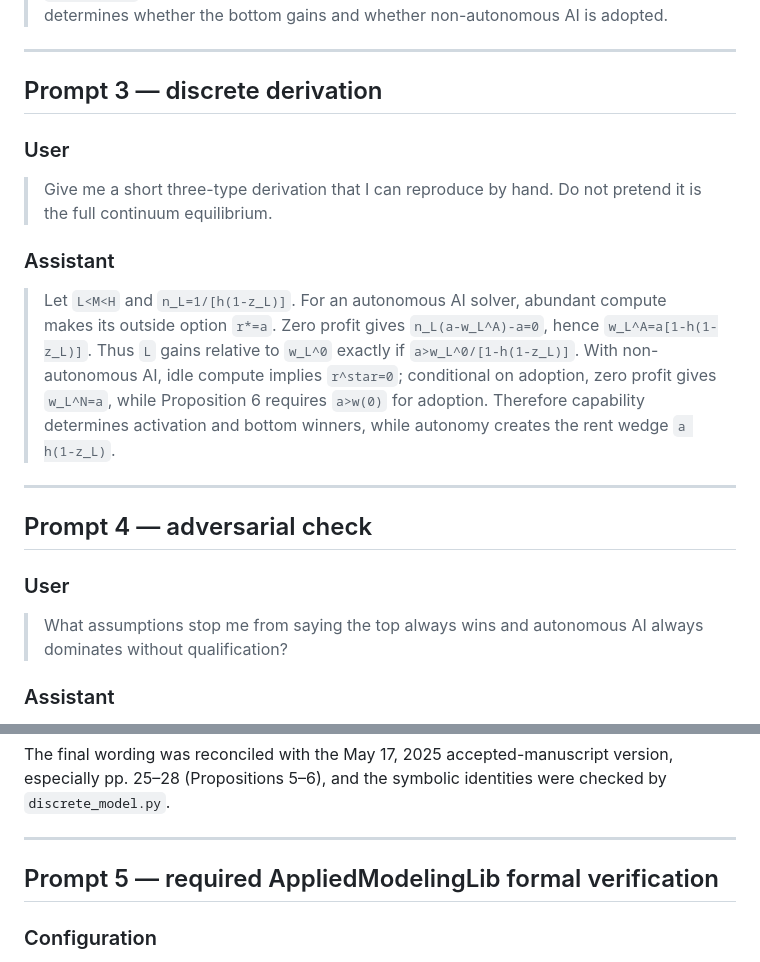
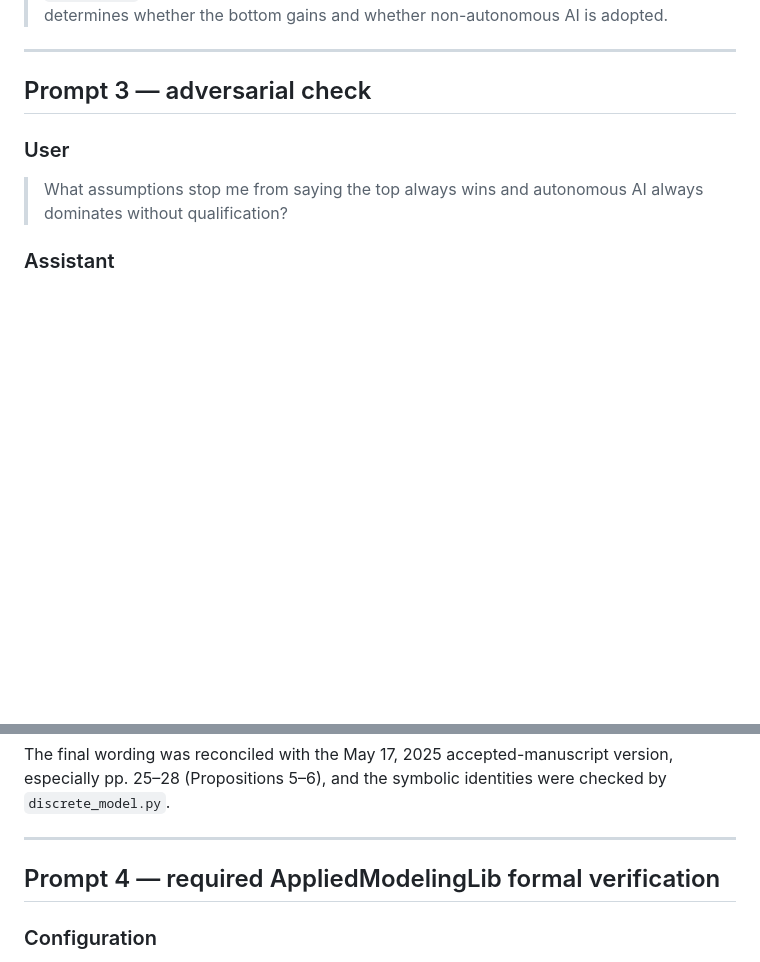
Before and after one commit to johnbarraza/ai-05-ide, a Markdown page: prompts.md, 2 parts joined by grey strips. GitHub-like rendering; blank space fills up the shorter version.

Commit message:
Remove obsolete three-type prompt

```diff
--- a/prompts.md
+++ b/prompts.md
@@ -28,19 +28,7 @@ The entries below preserve the prompts and relevant answers used to build the re
 
 ---
 
-## Prompt 3 — discrete derivation
-
-### User
-
-> Give me a short three-type derivation that I can reproduce by hand. Do not pretend it is the full continuum equilibrium.
-
-### Assistant
-
-> Let `L<M<H` and `n_L=1/[h(1-z_L)]`. For an autonomous AI solver, abundant compute makes its outside option `r*=a`. Zero profit gives `n_L(a-w_L^A)-a=0`, hence `w_L^A=a[1-h(1-z_L)]`. Thus `L` gains relative to `w_L^0` exactly if `a>w_L^0/[1-h(1-z_L)]`. With non-autonomous AI, idle compute implies `r^star=0`; conditional on adoption, zero profit gives `w_L^N=a`, while Proposition 6 requires `a>w(0)` for adoption. Therefore capability determines activation and bottom winners, while autonomy creates the rent wedge `a h(1-z_L)`.
-
----
-
-## Prompt 4 — adversarial check
+## Prompt 3 — adversarial check
 
 ### User
 
@@ -58,7 +46,7 @@ The final wording was reconciled with the May 17, 2025 accepted-manuscript versi
 
 ---
 
-## Prompt 5 — required AppliedModelingLib formal verification
+## Prompt 4 — required AppliedModelingLib formal verification
 
 ### Configuration
 
```
